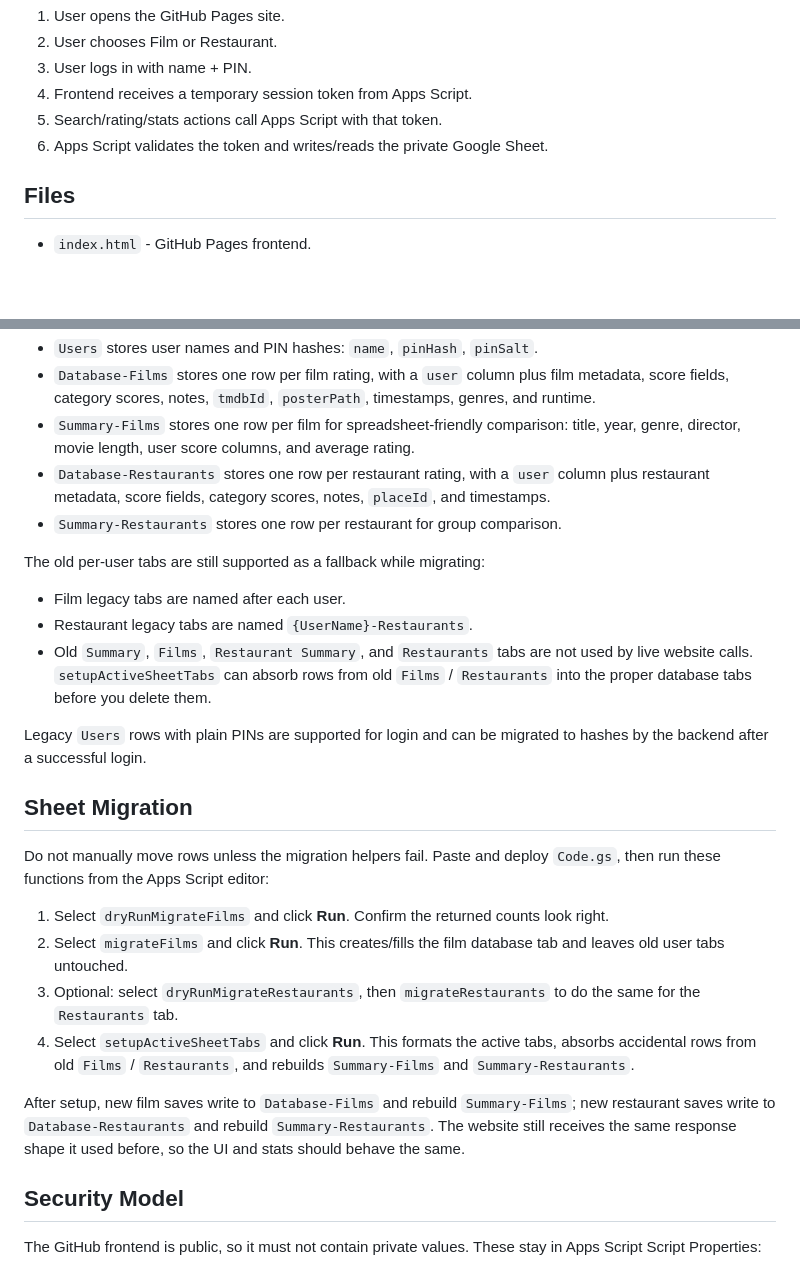
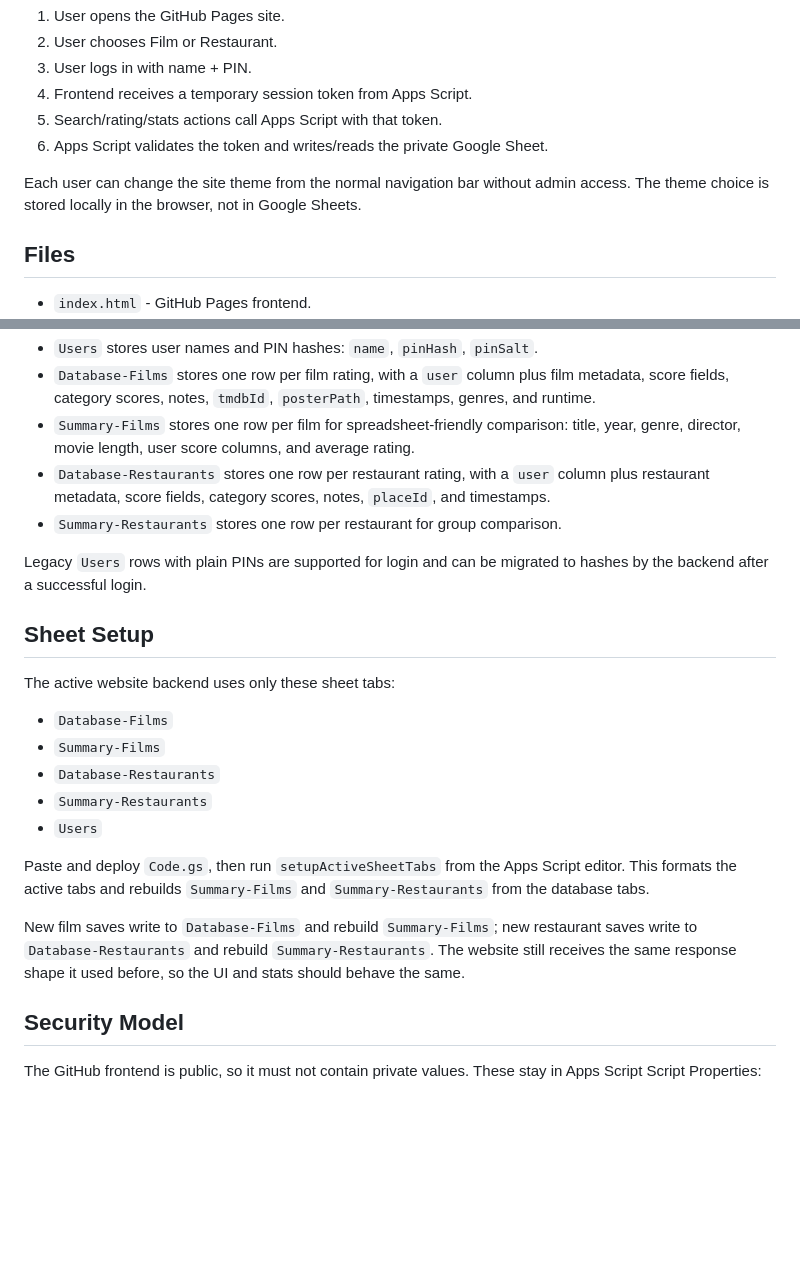
Before and after one commit to cine-file/rate, a Markdown page: README.md, 2 parts joined by grey strips. Drawn GitHub-style; blank space fills up the shorter version.

```diff
--- a/README.md
+++ b/README.md
@@ -19,6 +19,8 @@ The dashboard is intentionally still a single-page app. Screens are shown/hidden
 4. Frontend receives a temporary session token from Apps Script.
 5. Search/rating/stats actions call Apps Script with that token.
 6. Apps Script validates the token and writes/reads the private Google Sheet.
+
+Each user can change the site theme from the normal navigation bar without admin access. The theme choice is stored locally in the browser, not in Google Sheets.
 
 ## Files
 
@@ -51,24 +53,21 @@ The backend now uses database tabs plus visual summary tabs:
 - `Database-Restaurants` stores one row per restaurant rating, with a `user` column plus restaurant metadata, score fields, category scores, notes, `placeId`, and timestamps.
 - `Summary-Restaurants` stores one row per restaurant for group comparison.
 
-The old per-user tabs are still supported as a fallback while migrating:
-
-- Film legacy tabs are named after each user.
-- Restaurant legacy tabs are named `{UserName}-Restaurants`.
-- Old `Summary`, `Films`, `Restaurant Summary`, and `Restaurants` tabs are not used by live website calls. `setupActiveSheetTabs` can absorb rows from old `Films` / `Restaurants` into the proper database tabs before you delete them.
-
 Legacy `Users` rows with plain PINs are supported for login and can be migrated to hashes by the backend after a successful login.
 
-## Sheet Migration
+## Sheet Setup
 
-Do not manually move rows unless the migration helpers fail. Paste and deploy `Code.gs`, then run these functions from the Apps Script editor:
+The active website backend uses only these sheet tabs:
 
-1. Select `dryRunMigrateFilms` and click **Run**. Confirm the returned counts look right.
-2. Select `migrateFilms` and click **Run**. This creates/fills the film database tab and leaves old user tabs untouched.
-3. Optional: select `dryRunMigrateRestaurants`, then `migrateRestaurants` to do the same for the `Restaurants` tab.
-4. Select `setupActiveSheetTabs` and click **Run**. This formats the active tabs, absorbs accidental rows from old `Films` / `Restaurants`, and rebuilds `Summary-Films` and `Summary-Restaurants`.
+- `Database-Films`
+- `Summary-Films`
+- `Database-Restaurants`
+- `Summary-Restaurants`
+- `Users`
 
-After setup, new film saves write to `Database-Films` and rebuild `Summary-Films`; new restaurant saves write to `Database-Restaurants` and rebuild `Summary-Restaurants`. The website still receives the same response shape it used before, so the UI and stats should behave the same.
+Paste and deploy `Code.gs`, then run `setupActiveSheetTabs` from the Apps Script editor. This formats the active tabs and rebuilds `Summary-Films` and `Summary-Restaurants` from the database tabs.
+
+New film saves write to `Database-Films` and rebuild `Summary-Films`; new restaurant saves write to `Database-Restaurants` and rebuild `Summary-Restaurants`. The website still receives the same response shape it used before, so the UI and stats should behave the same.
 
 ## Security Model
 
```
